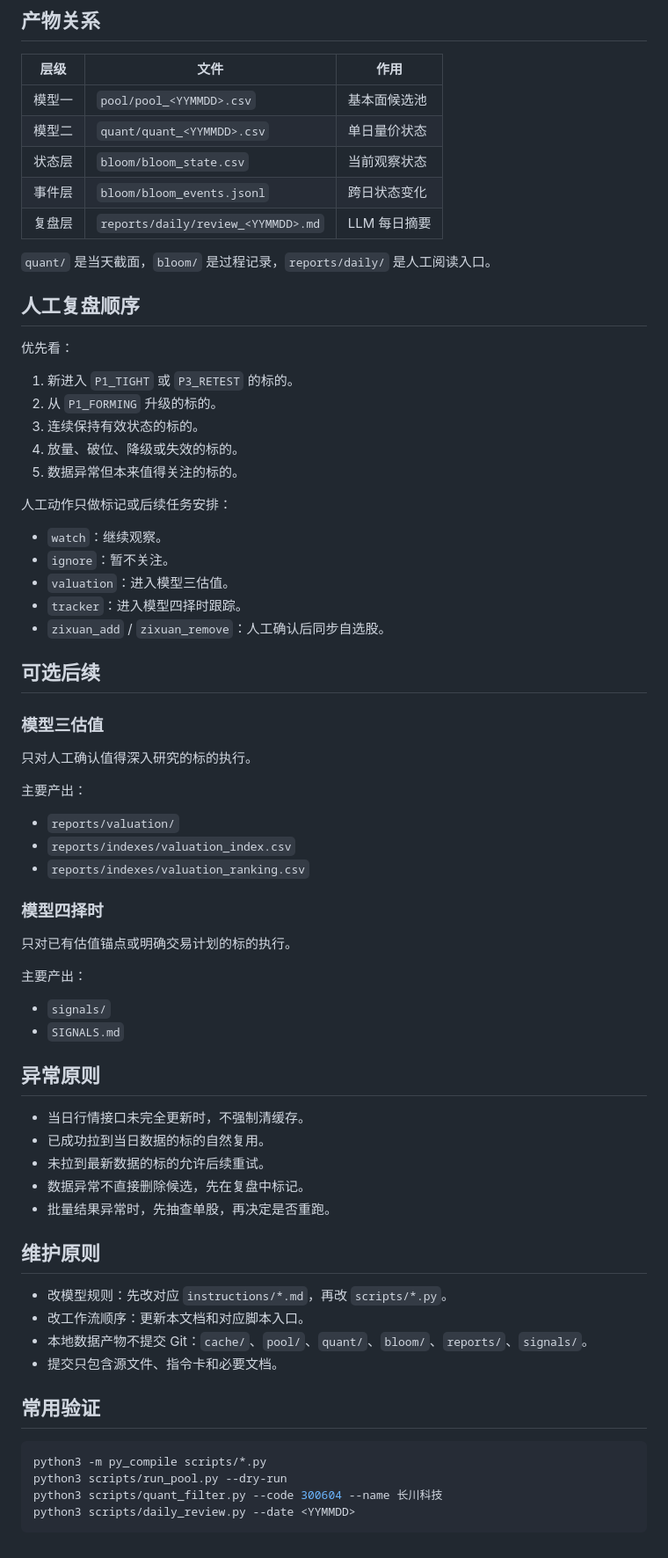
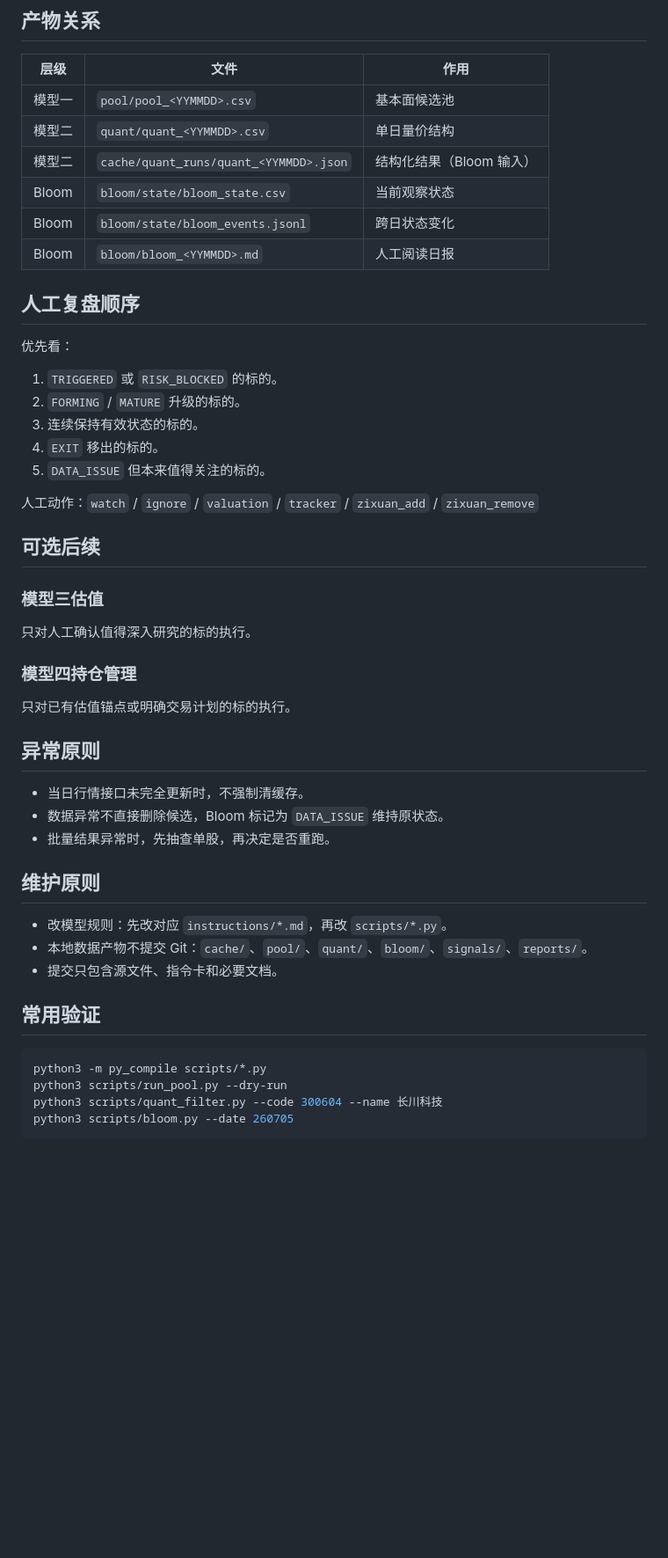
Before and after one commit to neilnee/huaxin-quant, a Markdown page: WORKFLOW.md, the part around one of its changes. Shown at 88% size. Rendered like a GitHub page; blank space fills up the shorter version.

````diff
--- a/WORKFLOW.md
+++ b/WORKFLOW.md
@@ -91,28 +77,21 @@ python3 scripts/daily_review.py --date <YYMMDD>
 | 模型一 | `pool/pool_<YYMMDD>.csv` | 基本面候选池 |
-| 模型二 | `quant/quant_<YYMMDD>.csv` | 单日量价状态 |
-| 状态层 | `bloom/bloom_state.csv` | 当前观察状态 |
-| 事件层 | `bloom/bloom_events.jsonl` | 跨日状态变化 |
-| 复盘层 | `reports/daily/review_<YYMMDD>.md` | LLM 每日摘要 |
-
-`quant/` 是当天截面，`bloom/` 是过程记录，`reports/daily/` 是人工阅读入口。
+| 模型二 | `quant/quant_<YYMMDD>.csv` | 单日量价结构 |
+| 模型二 | `cache/quant_runs/quant_<YYMMDD>.json` | 结构化结果（Bloom 输入） |
+| Bloom | `bloom/state/bloom_state.csv` | 当前观察状态 |
+| Bloom | `bloom/state/bloom_events.jsonl` | 跨日状态变化 |
+| Bloom | `bloom/bloom_<YYMMDD>.md` | 人工阅读日报 |
 
 ## 人工复盘顺序
 
 优先看：
 
-1. 新进入 `P1_TIGHT` 或 `P3_RETEST` 的标的。
-2. 从 `P1_FORMING` 升级的标的。
+1. `TRIGGERED` 或 `RISK_BLOCKED` 的标的。
+2. `FORMING` / `MATURE` 升级的标的。
 3. 连续保持有效状态的标的。
-4. 放量、破位、降级或失效的标的。
-5. 数据异常但本来值得关注的标的。
+4. `EXIT` 移出的标的。
+5. `DATA_ISSUE` 但本来值得关注的标的。
 
-人工动作只做标记或后续任务安排：
-
-- `watch`：继续观察。
-- `ignore`：暂不关注。
-- `valuation`：进入模型三估值。
-- `tracker`：进入模型四择时跟踪。
-- `zixuan_add` / `zixuan_remove`：人工确认后同步自选股。
+人工动作：`watch` / `ignore` / `valuation` / `tracker` / `zixuan_add` / `zixuan_remove`
 
 ## 可选后续
 
@@ -120,34 +99,20 @@ python3 scripts/daily_review.py --date <YYMMDD>
 
 只对人工确认值得深入研究的标的执行。
 
-主要产出：
-
-- `reports/valuation/`
-- `reports/indexes/valuation_index.csv`
-- `reports/indexes/valuation_ranking.csv`
-
-### 模型四择时
+### 模型四持仓管理
 
 只对已有估值锚点或明确交易计划的标的执行。
-
-主要产出：
-
-- `signals/`
-- `SIGNALS.md`
 
 ## 异常原则
 
 - 当日行情接口未完全更新时，不强制清缓存。
-- 已成功拉到当日数据的标的自然复用。
-- 未拉到最新数据的标的允许后续重试。
-- 数据异常不直接删除候选，先在复盘中标记。
+- 数据异常不直接删除候选，Bloom 标记为 `DATA_ISSUE` 维持原状态。
 - 批量结果异常时，先抽查单股，再决定是否重跑。
 
 ## 维护原则
 
 - 改模型规则：先改对应 `instructions/*.md`，再改 `scripts/*.py`。
-- 改工作流顺序：更新本文档和对应脚本入口。
-- 本地数据产物不提交 Git：`cache/`、`pool/`、`quant/`、`bloom/`、`reports/`、`signals/`。
+- 本地数据产物不提交 Git：`cache/`、`pool/`、`quant/`、`bloom/`、`signals/`、`reports/`。
 - 提交只包含源文件、指令卡和必要文档。
 
 ## 常用验证
@@ -156,5 +121,5 @@ python3 scripts/daily_review.py --date <YYMMDD>
 python3 -m py_compile scripts/*.py
 python3 scripts/run_pool.py --dry-run
 python3 scripts/quant_filter.py --code 300604 --name 长川科技
-python3 scripts/daily_review.py --date <YYMMDD>
+python3 scripts/bloom.py --date 260705
 ```
````
Also changed, not shown: other parts of WORKFLOW.md (+25 -39 lines), DESIGN.md (+81 -141 lines).
